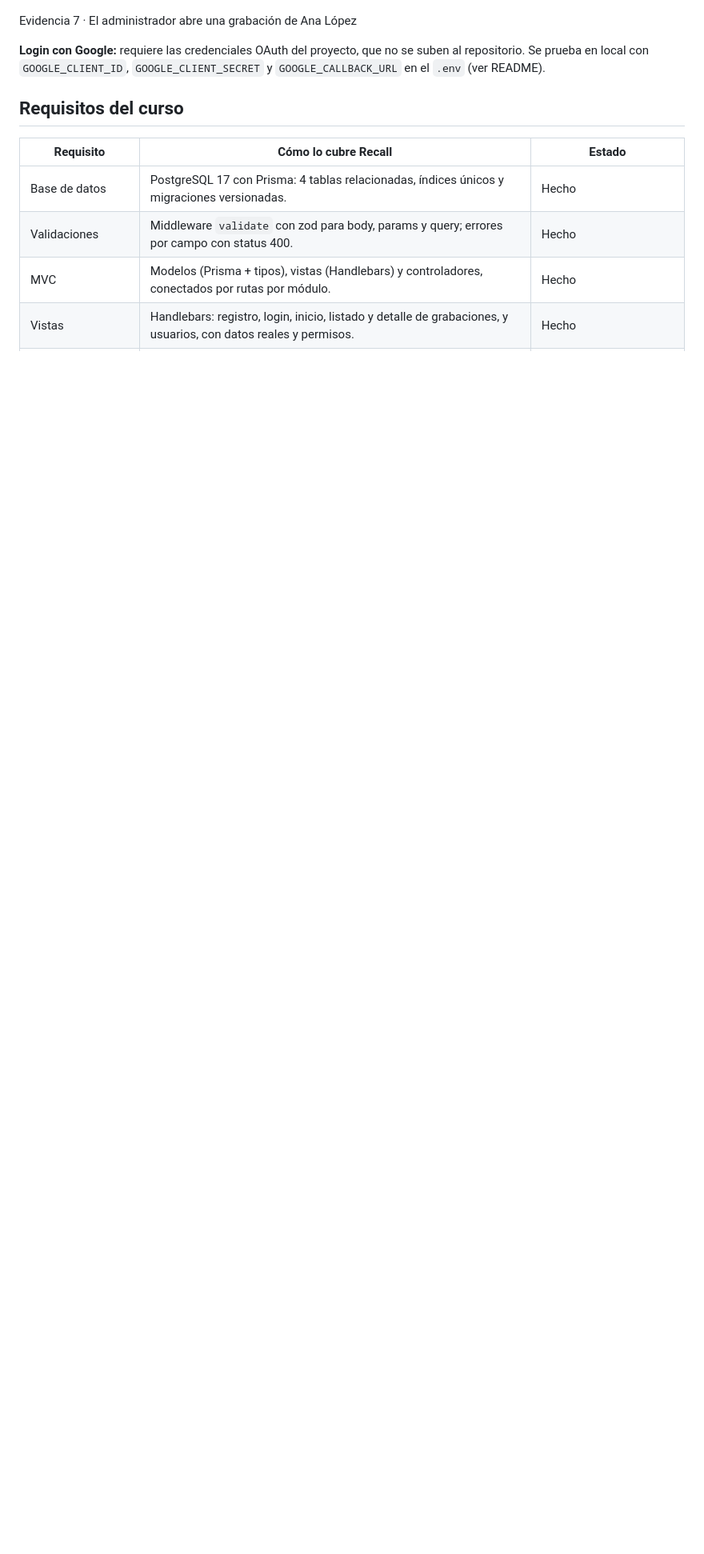
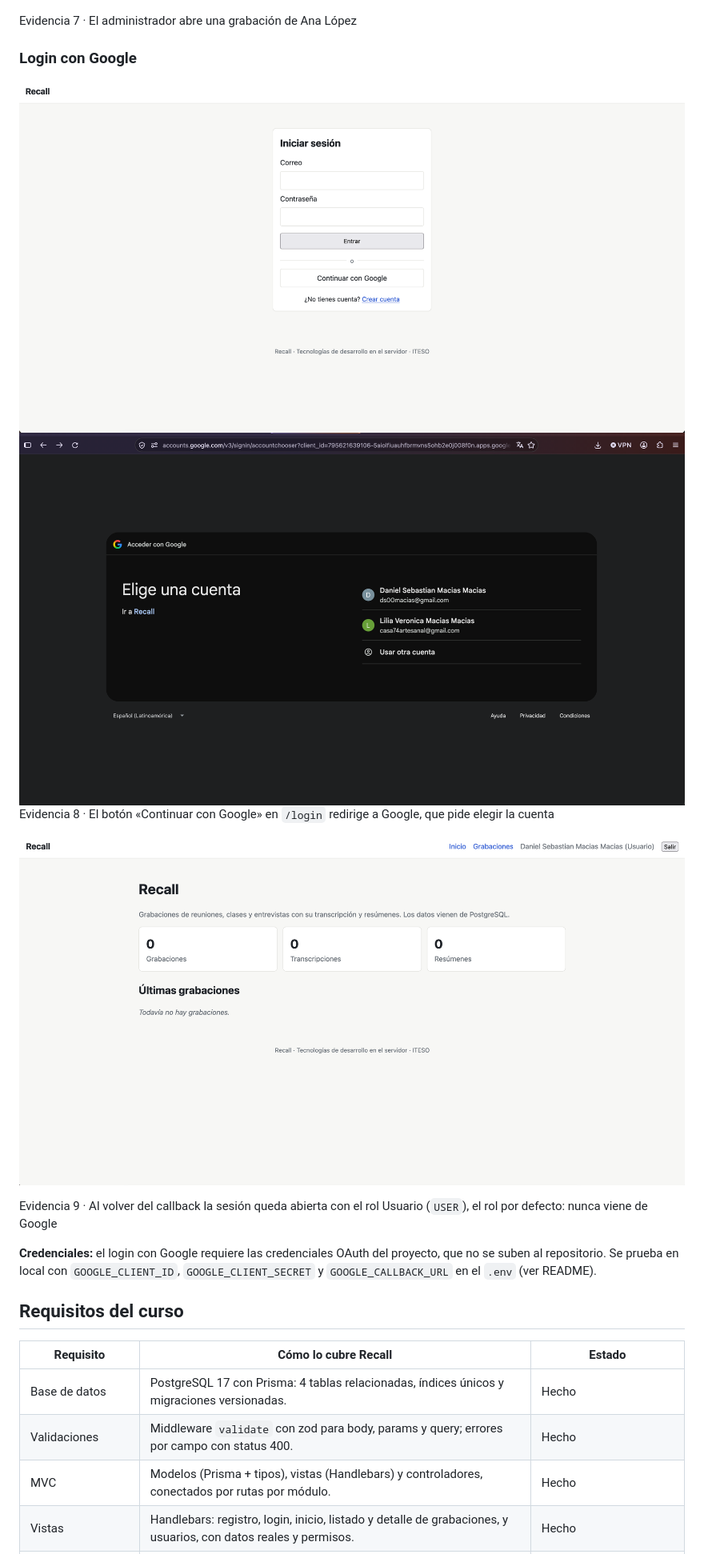
Before and after one commit to sebastian0023/Recall, a Markdown page: docs/documentacion.md, the part around the change. Shown at 80% size. Rendered like a GitHub page; pictures changed too: docs/img/evidencias/vista-google-cuentas.png (added), docs/img/evidencias/vista-google-login.png (added), docs/img/evidencias/vista-google-sesion.png (added); blank space fills up the shorter version.

Commit message:
evidencias

```diff
--- a/docs/documentacion.md
+++ b/docs/documentacion.md
@@ -435,7 +435,17 @@ Corrieron las 95 peticiones con newman: 163 aserciones y ninguna falla. La image
 
 <p class="caption">Evidencia 7 · El administrador abre una grabación de Ana López</p>
 
-<p class="nota"><strong>Login con Google:</strong> requiere las credenciales OAuth del proyecto, que no se suben al repositorio. Se prueba en local con <code>GOOGLE_CLIENT_ID</code>, <code>GOOGLE_CLIENT_SECRET</code> y <code>GOOGLE_CALLBACK_URL</code> en el <code>.env</code> (ver README).</p>
+### Login con Google
+
+<div class="pair"><img class="evidence" src="img/evidencias/vista-google-login.png" alt="Login con el botón de Google"><img class="evidence" src="img/evidencias/vista-google-cuentas.png" alt="Selección de cuenta de Google"></div>
+
+<p class="caption">Evidencia 8 · El botón «Continuar con Google» en <code>/login</code> redirige a Google, que pide elegir la cuenta</p>
+
+![Sesión abierta con Google](img/evidencias/vista-google-sesion.png)
+
+<p class="caption">Evidencia 9 · Al volver del callback la sesión queda abierta con el rol Usuario (<code>USER</code>), el rol por defecto: nunca viene de Google</p>
+
+<p class="nota"><strong>Credenciales:</strong> el login con Google requiere las credenciales OAuth del proyecto, que no se suben al repositorio. Se prueba en local con <code>GOOGLE_CLIENT_ID</code>, <code>GOOGLE_CLIENT_SECRET</code> y <code>GOOGLE_CALLBACK_URL</code> en el <code>.env</code> (ver README).</p>
 
 ## Requisitos del curso
 
```
